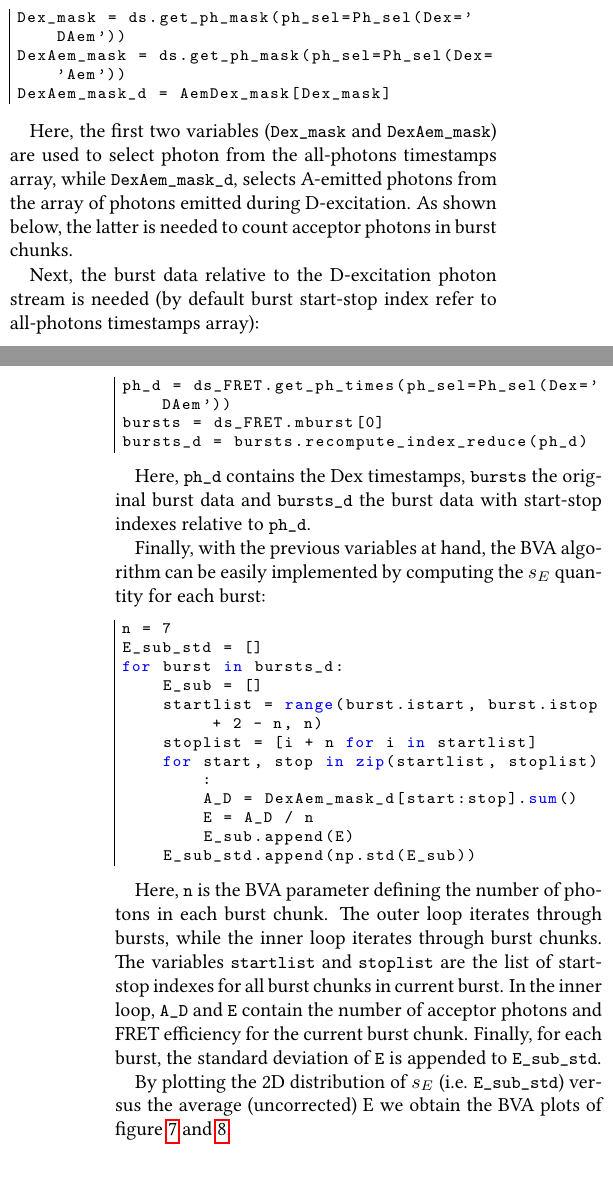
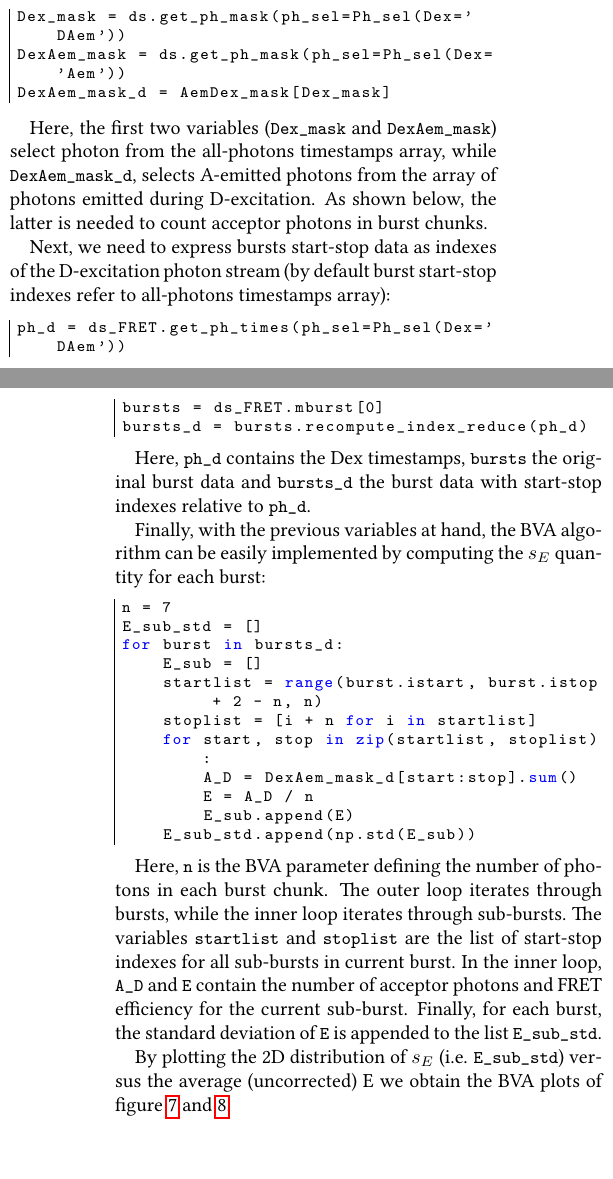
Before and after one commit to tritemio/fretbursts_paper, a LaTeX paper (main.tex, which reads Burst_Variance_Analysis.tex): two parts of the columns of pages 13 and 14 of 22, joined at a grey line, cut so that both start at the same text. Compiled offline with pdfLaTeX.

Commit message:
edited Burst_Variance_Analysis.tex

```diff
--- a/Burst_Variance_Analysis.tex
+++ b/Burst_Variance_Analysis.tex
@@ -90,14 +90,14 @@ DexAem_mask = ds.get_ph_mask(ph_sel=Ph_sel(Dex='Aem'))
 DexAem_mask_d = AemDex_mask[Dex_mask]
 \end{lstlisting}
 
-Here, the first two variables (\verb|Dex_mask| and \verb|DexAem_mask|) are used to
+Here, the first two variables (\verb|Dex_mask| and \verb|DexAem_mask|)
 select photon from the all-photons timestamps array,
 while \verb|DexAem_mask_d|, selects A-emitted photons from the
 array of photons emitted during D-excitation. As shown below,
 the latter is needed to count acceptor photons in burst chunks.
 
-Next, the burst data relative to the D-excitation photon stream is needed (by default
-burst start-stop index refer to all-photons timestamps array):
+Next, we need to express bursts start-stop data as indexes of the D-excitation photon stream
+(by default burst start-stop indexes refer to all-photons timestamps array):
 
 \begin{lstlisting}
 ph_d = ds_FRET.get_ph_times(ph_sel=Ph_sel(Dex='DAem'))
@@ -126,12 +126,12 @@ for burst in bursts_d:
 \end{lstlisting}
 
 Here, \verb|n| is the BVA parameter defining the number of photons in each burst chunk.
-The outer loop iterates through bursts, while the inner loop iterates through burst chunks.
+The outer loop iterates through bursts, while the inner loop iterates through sub-bursts.
 The variables \verb|startlist| and \verb|stoplist| are the list of start-stop indexes for
-all burst chunks in current burst.
+all sub-bursts in current burst.
 In the inner loop, \verb|A_D| and \verb|E| contain the number of acceptor photons and
-FRET efficiency for the current burst chunk. Finally, for each burst, the standard deviation
-of \verb|E| is appended to \verb|E_sub_std|.
+FRET efficiency for the current sub-burst. Finally, for each burst, the standard deviation
+of \verb|E| is appended to the list \verb|E_sub_std|.
 
 By plotting the 2D distribution of $s_E$ (i.e. \verb|E_sub_std|) versus the average (uncorrected) E
 we obtain the BVA plots of figure~\ref{fig:bva_static} and~\ref{fig:bva_dynamic}.
```
Also changed, not shown: Burst_Variance_Analysis.tex (8 more changed lines).
